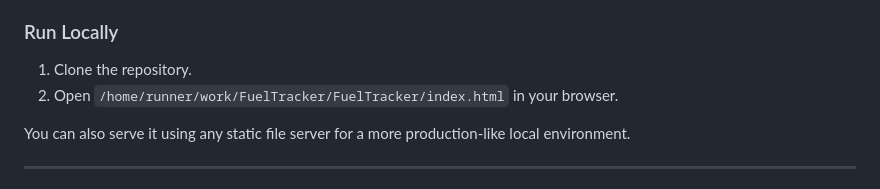
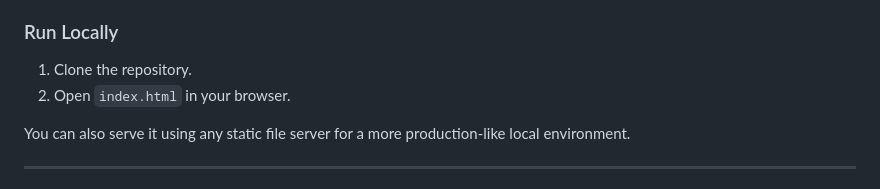
Before and after one commit to Ansh200618/FuelTracker, a Markdown page: README.md, the part around the change. Rendered like a GitHub page.

Commit message:
Fix README local run path instruction
Agent-Logs-Url: https://github.com/Ansh200618/FuelTracker/sessions/0dc2ff4c-409e-4039-91f2-2916bb4c51a3

Co-authored-by: Ansh200618 <197048808+Ansh200618@users.noreply.github.com>

```diff
--- a/README.md
+++ b/README.md
@@ -177,7 +177,7 @@ The current repository is intentionally lightweight and centered around one depl
 ### Run Locally
 
 1. Clone the repository.
-2. Open `/home/runner/work/FuelTracker/FuelTracker/index.html` in your browser.
+2. Open `index.html` in your browser.
 
 You can also serve it using any static file server for a more production-like local environment.
 
```
